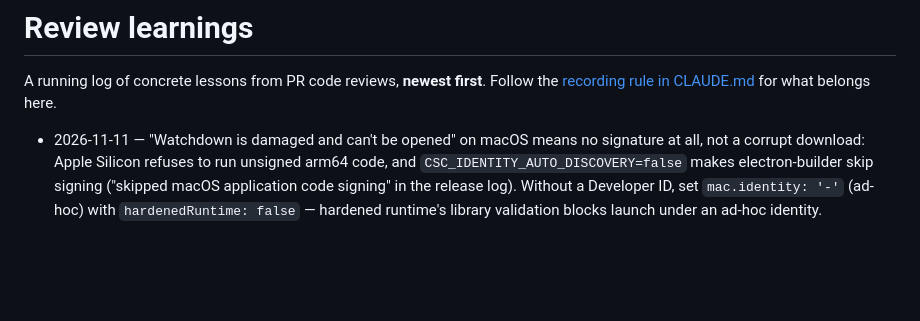
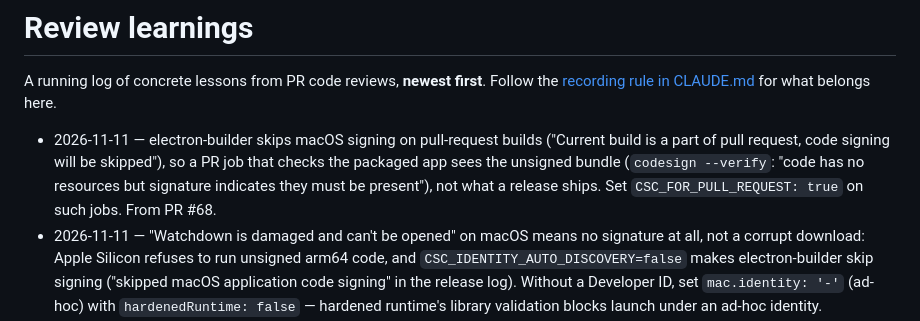
Before and after one commit to mfozmen/watchdown, a Markdown page: docs/review-learnings.md, the part around the change. GitHub-like rendering; blank space fills up the shorter version.

Commit message:
docs: record that electron-builder skips signing on pull requests
Co-Authored-By: Claude Fable 5.2 <noreply@anthropic.com>

```diff
--- a/docs/review-learnings.md
+++ b/docs/review-learnings.md
@@ -3,6 +3,7 @@
 A running log of concrete lessons from PR code reviews, **newest first**. Follow the
 [recording rule in CLAUDE.md](../CLAUDE.md#recording-learnings-hard-rule) for what belongs here.
 
+- 2026-11-11 — electron-builder skips macOS signing on pull-request builds ("Current build is a part of pull request, code signing will be skipped"), so a PR job that checks the packaged app sees the unsigned bundle (`codesign --verify`: "code has no resources but signature indicates they must be present"), not what a release ships. Set `CSC_FOR_PULL_REQUEST: true` on such jobs. From PR #68.
 - 2026-11-11 — "Watchdown is damaged and can't be opened" on macOS means no signature at all, not a corrupt download: Apple Silicon refuses to run unsigned arm64 code, and `CSC_IDENTITY_AUTO_DISCOVERY=false` makes electron-builder skip signing ("skipped macOS application code signing" in the release log). Without a Developer ID, set `mac.identity: '-'` (ad-hoc) with `hardenedRuntime: false` — hardened runtime's library validation blocks launch under an ad-hoc identity. Gatekeeper then shows the bypassable "could not verify" prompt instead.
 - 2026-10-19 — claude-review can go green while posting nothing: when the floating `claude-code-action@v1` tag moved, the agent started running chained/piped commands (`gh pr list … | head; git log …`) and reading files, all denied by an allowlist of only `gh pr …` prefixes, so it gave up silently. A green check isn't a review: confirm a comment landed. Fix: allow `Read,Grep,Glob` + `git diff/log/show`, set `track_progress: true` (the action publishes the result itself), and tell the agent to run commands bare. Pattern ported from mfozmen/conflict, along with incremental `REVIEWED-HEAD` ranges.
 - 2026-10-19 — Accepted SonarCloud findings: Web:S6845 on the preview's `tabindex="0"` keeps independent keyboard scrolling; typescript:S7785 on main-process `app.whenReady().then(...)` keeps lifecycle listeners registered before asynchronous startup; typescript:S7785 on renderer `void boot()` keeps startup state local. Preserve these behaviors unless their replacement is explicitly verified. From PR #57.
```
